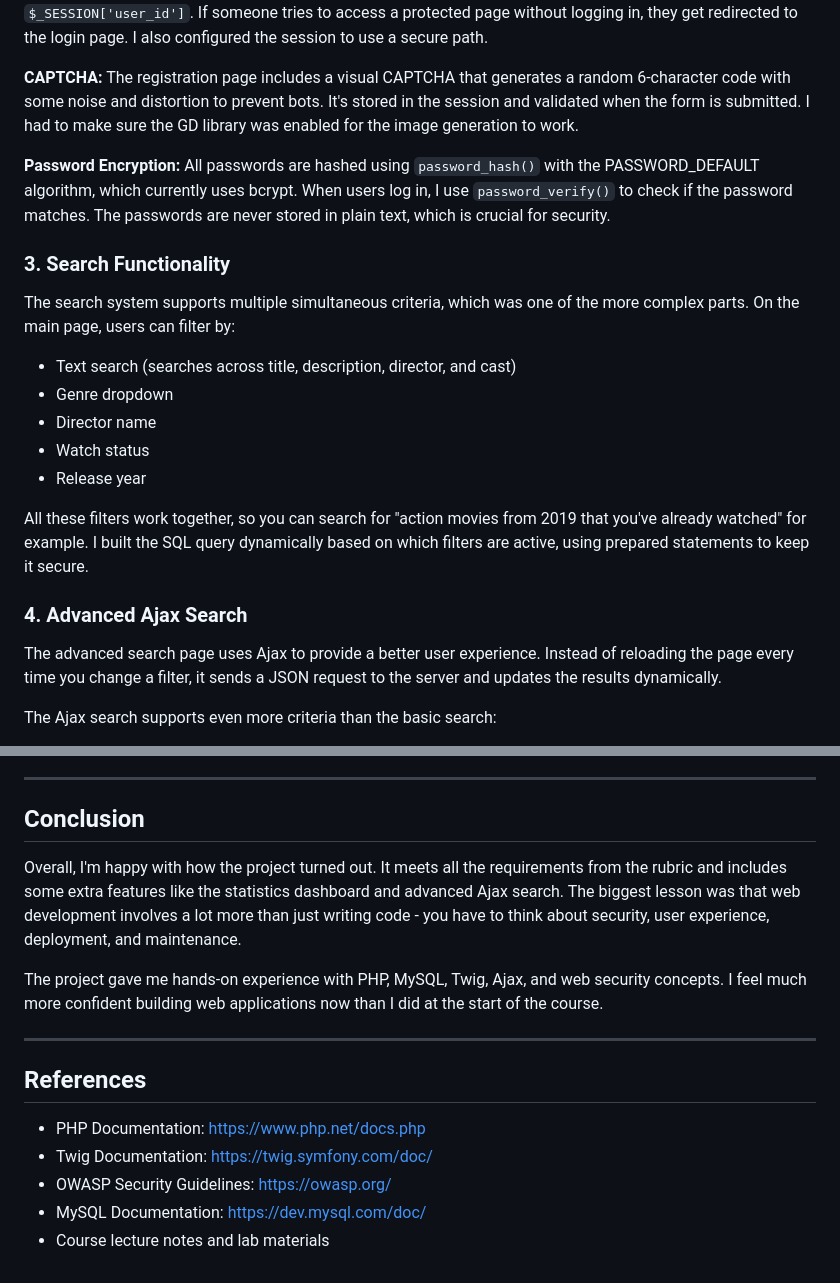
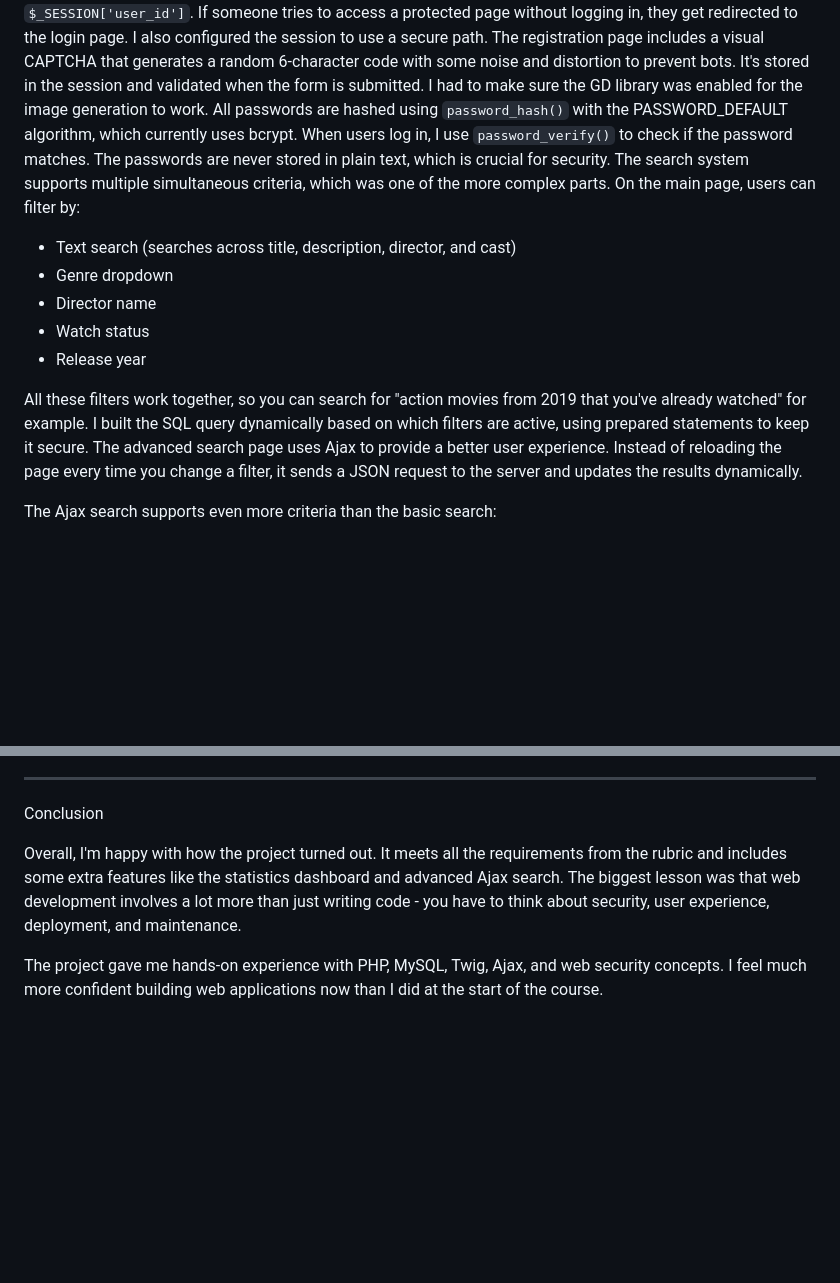
Before and after one commit to tamangdilip966/MoviesWebsiteCollection, a Markdown page: PROJECT_REPORT.md, 2 parts joined by grey strips. GitHub-like rendering; blank space fills up the shorter version.

```diff
--- a/PROJECT_REPORT.md
+++ b/PROJECT_REPORT.md
@@ -65,13 +20,6 @@ I'm using Twig templates throughout the site, and Twig automatically escapes out
 Every page except login and register checks if the user is logged in by verifying `$_SESSION['user_id']`. If someone tries to access a protected page without logging in, they get redirected to the login page. I also configured the session to use a secure path.
-
-**CAPTCHA:**
 The registration page includes a visual CAPTCHA that generates a random 6-character code with some noise and distortion to prevent bots. It's stored in the session and validated when the form is submitted. I had to make sure the GD library was enabled for the image generation to work.
-
-**Password Encryption:**
 All passwords are hashed using `password_hash()` with the PASSWORD_DEFAULT algorithm, which currently uses bcrypt. When users log in, I use `password_verify()` to check if the password matches. The passwords are never stored in plain text, which is crucial for security.
-
-### 3. Search Functionality
-
 The search system supports multiple simultaneous criteria, which was one of the more complex parts. On the main page, users can filter by:
 - Text search (searches across title, description, director, and cast)
 - Genre dropdown
@@ -80,9 +28,6 @@ The search system supports multiple simultaneous criteria, which was one of the
 - Release year
 
 All these filters work together, so you can search for "action movies from 2019 that you've already watched" for example. I built the SQL query dynamically based on which filters are active, using prepared statements to keep it secure.
-
-### 4. Advanced Ajax Search
-
 The advanced search page uses Ajax to provide a better user experience. Instead of reloading the page every time you change a filter, it sends a JSON request to the server and updates the results dynamically.
 
 The Ajax search supports even more criteria than the basic search:
@@ -165,18 +90,8 @@ If I had more time, I would add:
 
 ---
 
-## Conclusion
+Conclusion
 
 Overall, I'm happy with how the project turned out. It meets all the requirements from the rubric and includes some extra features like the statistics dashboard and advanced Ajax search. The biggest lesson was that web development involves a lot more than just writing code - you have to think about security, user experience, deployment, and maintenance.
 
 The project gave me hands-on experience with PHP, MySQL, Twig, Ajax, and web security concepts. I feel much more confident building web applications now than I did at the start of the course.
-
----
-
-## References
-
-- PHP Documentation: https://www.php.net/docs.php
-- Twig Documentation: https://twig.symfony.com/doc/
-- OWASP Security Guidelines: https://owasp.org/
-- MySQL Documentation: https://dev.mysql.com/doc/
-- Course lecture notes and lab materials
```
Also changed, not shown: other parts of PROJECT_REPORT.md (+13 -78 lines).
